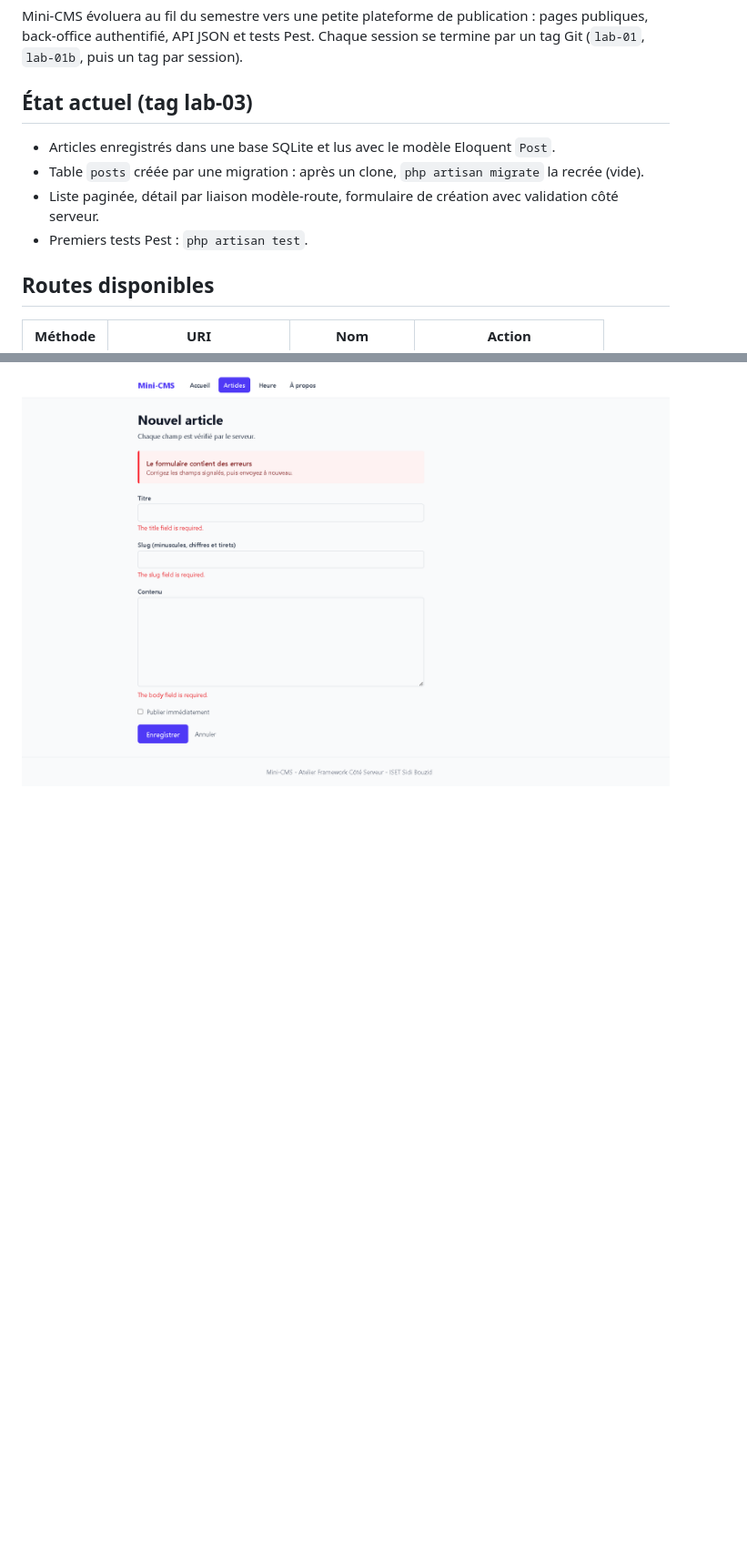
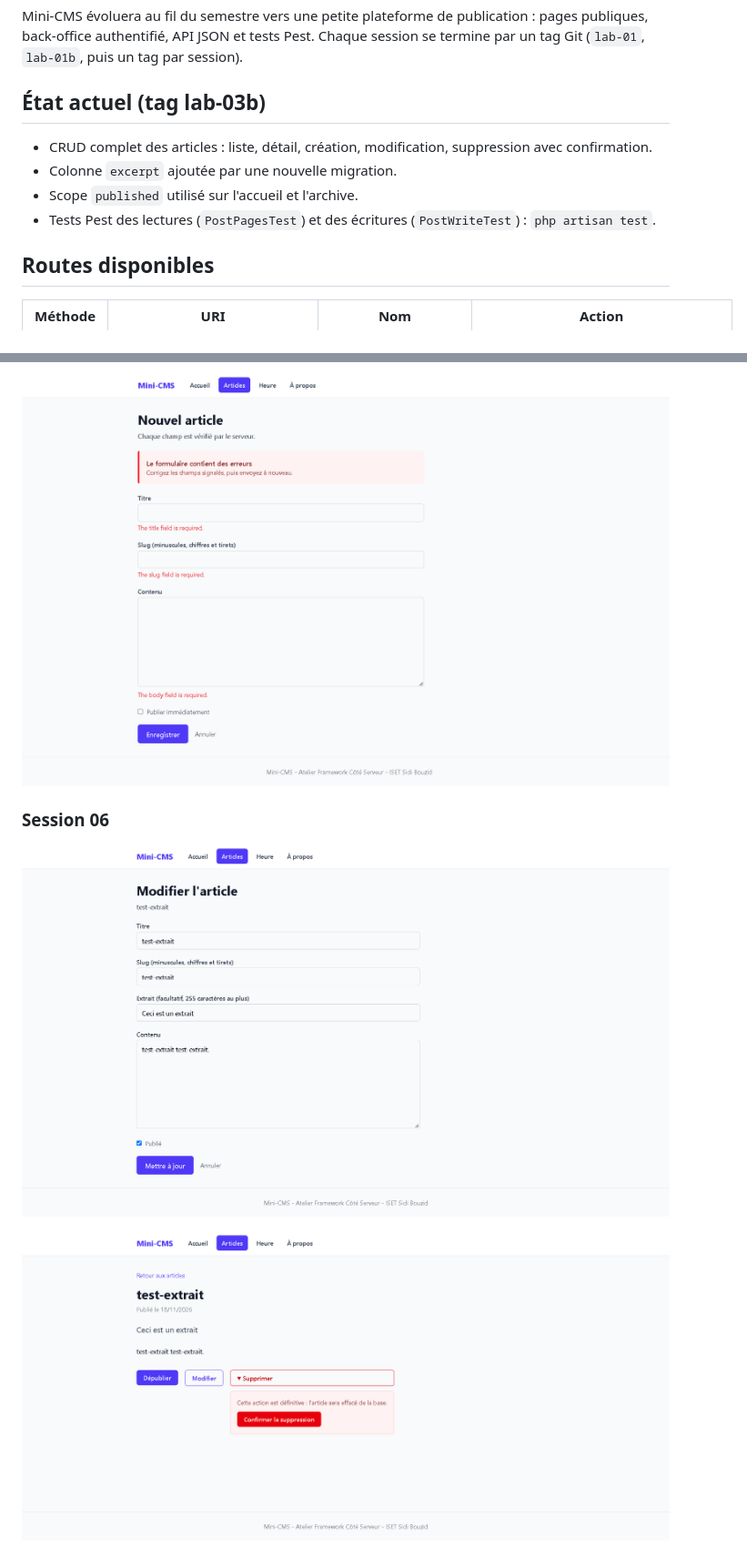
Before and after one commit to KadriSaifEdin/mini-cms, a Markdown page: README.md, 2 parts joined by grey strips. Shown at 91% size. GitHub-like rendering; pictures changed too: screenshots/s06-modification.png (added), screenshots/s06-suppression.png (added); blank space fills up the shorter version.

Commit message:
Mettre a jour le README pour lab-03b

```diff
--- a/README.md
+++ b/README.md
@@ -8,12 +8,12 @@ Mini-CMS évoluera au fil du semestre vers une petite plateforme de publication
 authentifié, API JSON et tests Pest. Chaque session se termine par un tag Git (`lab-01`, `lab-01b`, puis un tag par
 session).
 
-## État actuel (tag lab-03)
+## État actuel (tag lab-03b)
 
-- Articles enregistrés dans une base SQLite et lus avec le modèle Eloquent `Post`.
-- Table `posts` créée par une migration : après un clone, `php artisan migrate` la recrée (vide).
-- Liste paginée, détail par liaison modèle-route, formulaire de création avec validation côté serveur.
-- Premiers tests Pest : `php artisan test`.
+- CRUD complet des articles : liste, détail, création, modification, suppression avec confirmation.
+- Colonne `excerpt` ajoutée par une nouvelle migration.
+- Scope `published` utilisé sur l'accueil et l'archive.
+- Tests Pest des lectures (`PostPagesTest`) et des écritures (`PostWriteTest`) : `php artisan test`.
 
 ## Routes disponibles
 
@@ -104,3 +108,9 @@ Vite sur le port 5173).
 ![Liste paginée des articles](screenshots/s05-articles.png)
 
 ![Formulaire avec erreurs de validation](screenshots/s05-formulaire.png)
+
+### Session 06
+
+![Formulaire de modification prérempli](screenshots/s06-modification.png)
+
+![Confirmation de suppression](screenshots/s06-suppression.png)
```
Also changed, not shown: other parts of README.md (+4 -0 lines).
